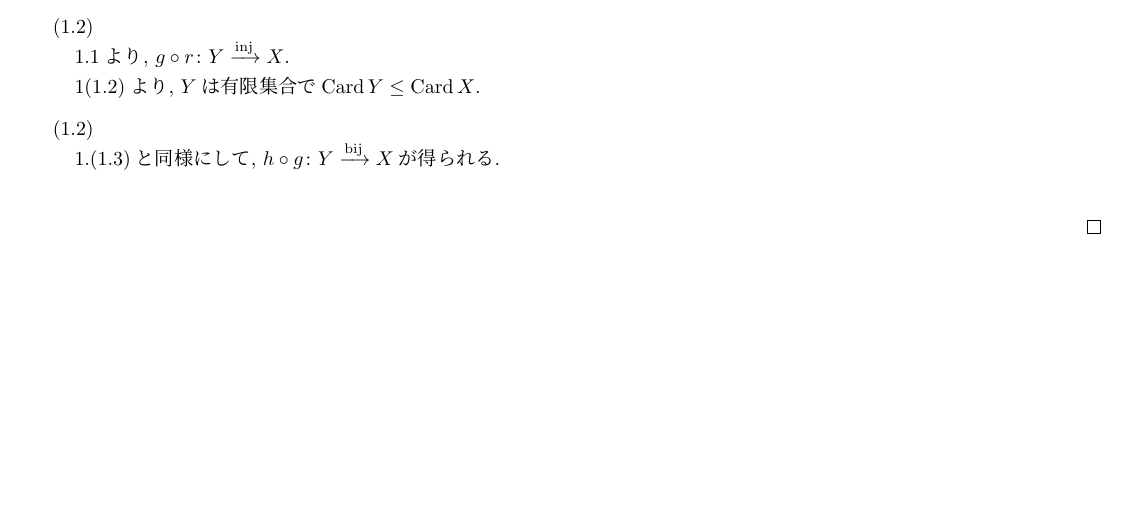
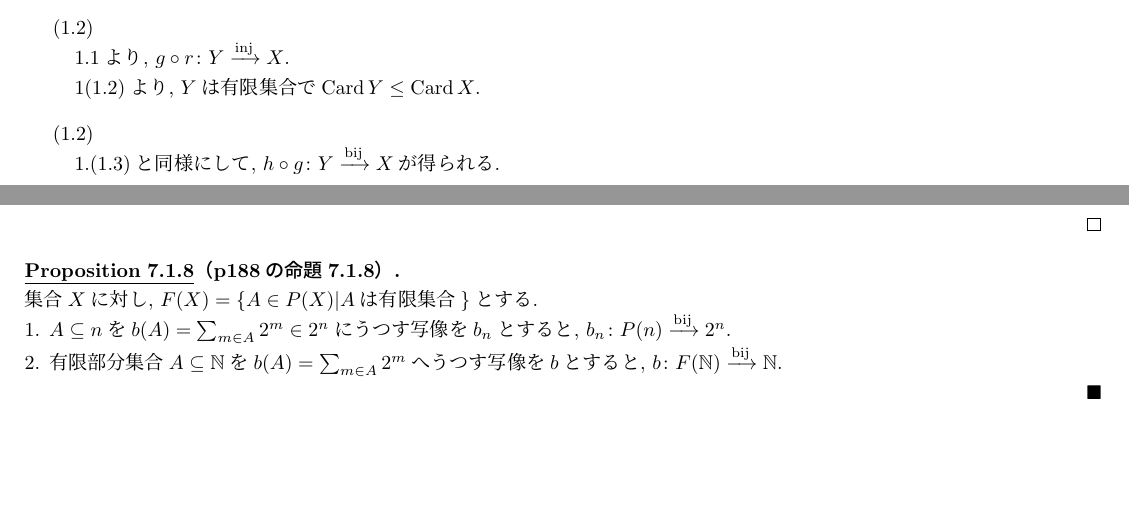
Before and after one commit to Ichida333/math_card, a LaTeX document (main.tex, which reads prop/7_1_8.tex): part of page 5 of 5 before the commit and two parts of pages 5 and 6 of 6 after it, the two joined at a grey line, cut so that both start at the same text, the shorter picture padded with empty space. Compiled offline with upLaTeX and dvipdfmx.

Commit message:
7_1_8のpropまで

```diff
--- /dev/null
+++ b/prop/7_1_8.tex
@@ -0,0 +1,8 @@
+\begin{proposition}[p188の命題7.1.8]
+  集合$X$に対し,
+  $F(X) = \{A \in P(X) | Aは有限集合\}$とする.\\
+  1. $A \subseteq n$を$b(A) = \sum _{m \in A} 2^m \in 2^n$にうつす写像を$b_n$とすると,
+  $\BijMap{b_n}{P(n)}{2^n}$.\\
+  2. 有限部分集合$A \subseteq \nat$を$b(A) = \sum _{m \in A} 2^m$へうつす写像を$b$とすると,
+  $\BijMap{b}{F(\nat)}{\nat}$.\\
+\end{proposition}
```
Also changed, not shown: chapter7.tex (+2 -0 lines), proof/7_1_8.tex (added, +2 -0 lines), 1 other file.
